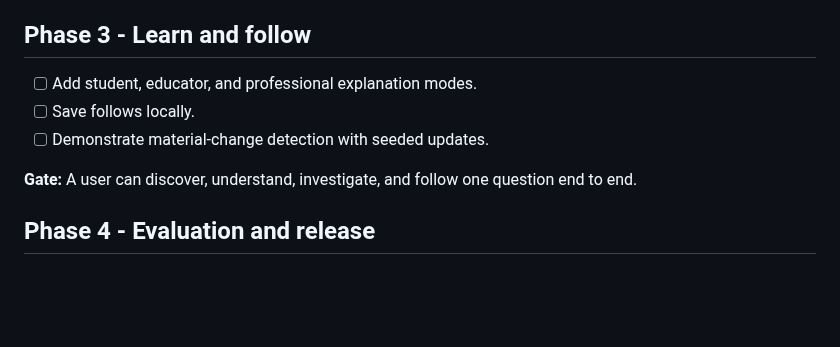
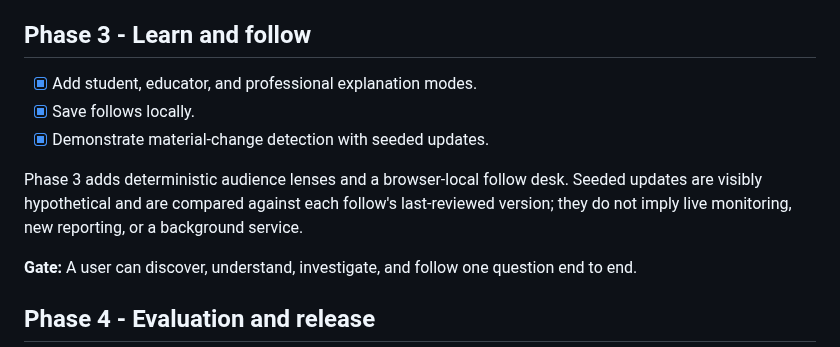
Before and after one commit to haider-06418/newsren-agentic-news-portal, a Markdown page: docs/ROADMAP.md, the part around the change. GitHub-like rendering; blank space fills up the shorter version.

```diff
--- a/docs/ROADMAP.md
+++ b/docs/ROADMAP.md
@@ -33,9 +33,11 @@ Phase 2 keeps the assistant bounded to the active story. The default engine sele
 
 ## Phase 3 - Learn and follow
 
-- [ ] Add student, educator, and professional explanation modes.
-- [ ] Save follows locally.
-- [ ] Demonstrate material-change detection with seeded updates.
+- [x] Add student, educator, and professional explanation modes.
+- [x] Save follows locally.
+- [x] Demonstrate material-change detection with seeded updates.
+
+Phase 3 adds deterministic audience lenses and a browser-local follow desk. Seeded updates are visibly hypothetical and are compared against each follow's last-reviewed version; they do not imply live monitoring, new reporting, or a background service.
 
 **Gate:** A user can discover, understand, investigate, and follow one question end to end.
 
```
Also changed, not shown: README.md (+3 -3 lines), docs/ARCHITECTURE.md (+8 -0 lines), docs/PHASE_3.md (added, +33 -0 lines), docs/previews/phase-3-follows.jpg (added), 14 other files.
